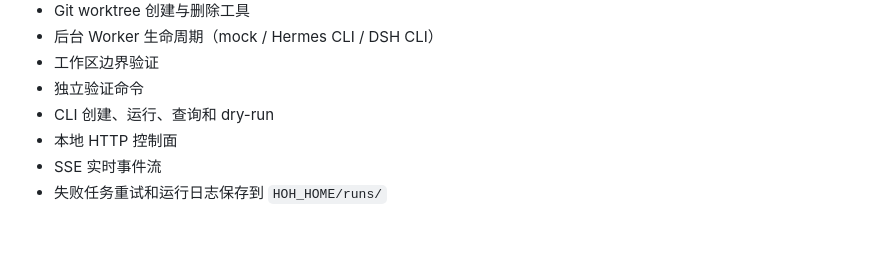
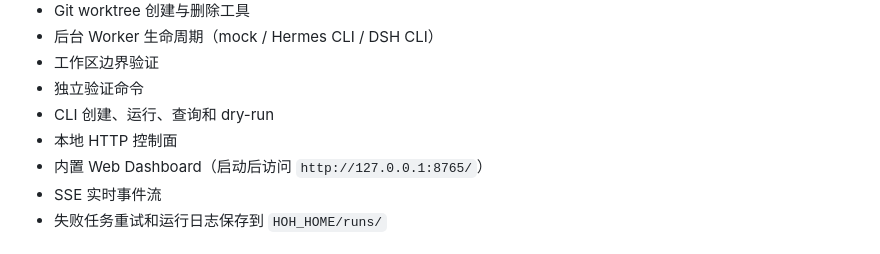
Before and after one commit to Gunian7/HoH, a Markdown page: README.md, the part around the change. Drawn GitHub-style.

Commit message:
docs: document web dashboard

```diff
--- a/README.md
+++ b/README.md
@@ -19,6 +19,7 @@
 - 独立验证命令
 - CLI 创建、运行、查询和 dry-run
 - 本地 HTTP 控制面
+- 内置 Web Dashboard（启动后访问 `http://127.0.0.1:8765/`）
 - SSE 实时事件流
 - 失败任务重试和运行日志保存到 `HOH_HOME/runs/`
 
```
